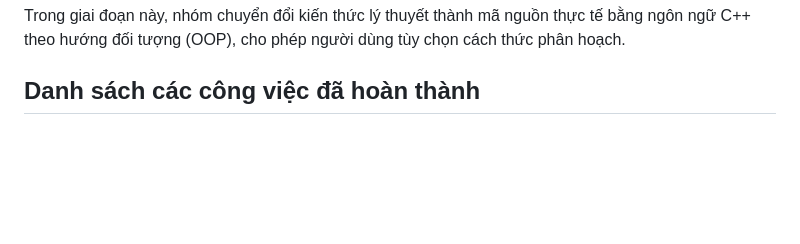
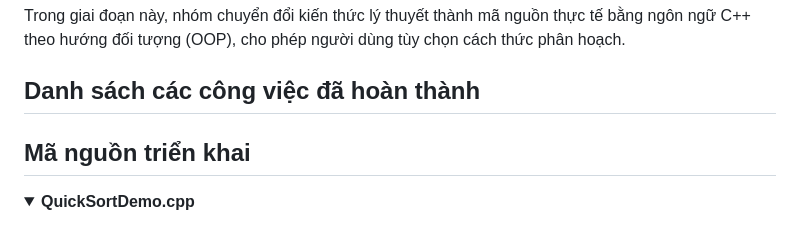
Before and after one commit to 0xKurian/E25CQCE01-N-CPP-Class-Project-1-2-ng-i, a Markdown page: Note.md, the part around the change. Drawn GitHub-style; folded sections open; blank space fills up the shorter version.

Commit message:
add source view

```diff
--- a/Note.md
+++ b/Note.md
@@ -36,3 +36,9 @@ Việc đánh giá hiệu năng của Quick Sort được thể hiện qua hai k
 Trong giai đoạn này, nhóm chuyển đổi kiến thức lý thuyết thành mã nguồn thực tế bằng ngôn ngữ C++ theo hướng đối tượng (OOP), cho phép người dùng tùy chọn cách thức phân hoạch.
 
 ## Danh sách các công việc đã hoàn thành
+
+
+
+## Mã nguồn triển khai
+<details>
+<summary><b>QuickSortDemo.cpp</b></summary>
```
